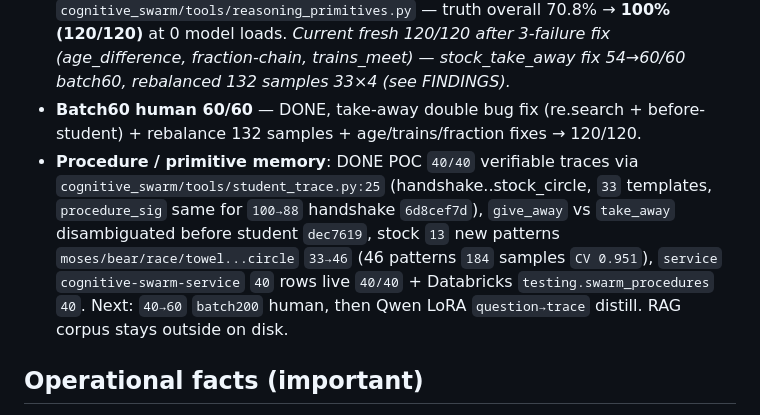
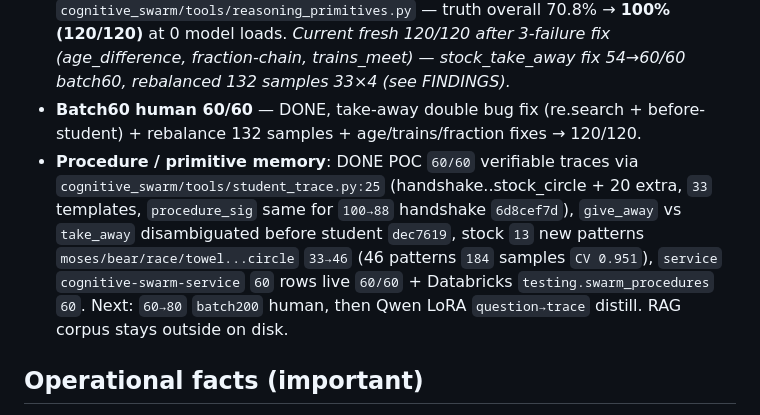
Before and after one commit to christiandavidfs/cognitive-swarm, a Markdown page: AGENTS.md, the part around the change. GitHub-like rendering.

Commit message:
docs: AGENTS 60/60 procedures (handshake..stock_circle +20 extra, 33 templates, 46 patterns 184 CV 0.951, 60 rows live)

```diff
--- a/AGENTS.md
+++ b/AGENTS.md
@@ -69,7 +69,7 @@ Tier 4  DEBATE    : weak-model debate = HYPOTHESIS source (fallback only).
 - **Math primitives** — DONE, math 89% → 100% (37/37 word-operators + multi-step).
 - **Reasoning primitives** — DONE, reasoning 3% → 100% (35/35 patterns: rate, work_inverse, jug, bridge, system_equations, handshake, etc.) via `cognitive_swarm/tools/reasoning_primitives.py` — truth overall 70.8% → **100% (120/120)** at 0 model loads. *Current fresh 120/120 after 3-failure fix (age_difference, fraction-chain, trains_meet) — stock_take_away fix 54→60/60 batch60, rebalanced 132 samples 33×4 (see FINDINGS).*
 - **Batch60 human 60/60** — DONE, take-away double bug fix (re.search + before-student) + rebalance 132 samples + age/trains/fraction fixes → 120/120.
-- **Procedure / primitive memory**: DONE POC `40/40` verifiable traces via `cognitive_swarm/tools/student_trace.py:25` (handshake..stock_circle, `33` templates, `procedure_sig` same for `100→88` handshake `6d8cef7d`), `give_away` vs `take_away` disambiguated before student `dec7619`, stock `13` new patterns `moses/bear/race/towel...circle` `33→46` (46 patterns `184` samples `CV 0.951`), `service` `cognitive-swarm-service` `40` rows live `40/40` + Databricks `testing.swarm_procedures` `40`. Next: `40→60` `batch200` human, then Qwen LoRA `question→trace` distill. RAG corpus stays outside on disk.
+- **Procedure / primitive memory**: DONE POC `60/60` verifiable traces via `cognitive_swarm/tools/student_trace.py:25` (handshake..stock_circle + 20 extra, `33` templates, `procedure_sig` same for `100→88` handshake `6d8cef7d`), `give_away` vs `take_away` disambiguated before student `dec7619`, stock `13` new patterns `moses/bear/race/towel...circle` `33→46` (46 patterns `184` samples `CV 0.951`), `service` `cognitive-swarm-service` `60` rows live `60/60` + Databricks `testing.swarm_procedures` `60`. Next: `60→80` `batch200` human, then Qwen LoRA `question→trace` distill. RAG corpus stays outside on disk.
 
 ## Operational facts (important)
 
```
